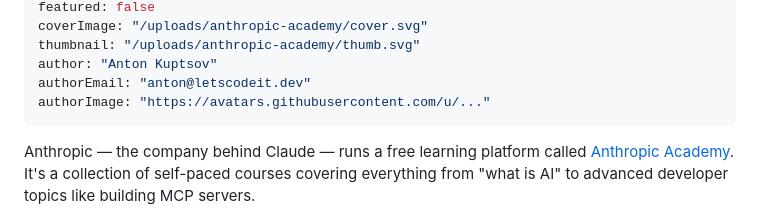
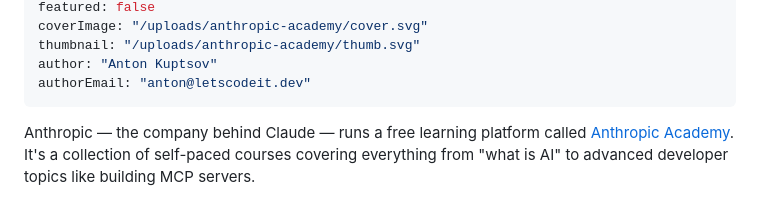
Before and after one commit to letscodeit-dev/blog, a Markdown page: posts/anthropic-academy-courses-review.md, the part around the change. Drawn GitHub-style.

```diff
--- a/posts/anthropic-academy-courses-review.md
+++ b/posts/anthropic-academy-courses-review.md
@@ -10,7 +10,6 @@ coverImage: "/uploads/anthropic-academy/cover.svg"
 thumbnail: "/uploads/anthropic-academy/thumb.svg"
 author: "Anton Kuptsov"
 authorEmail: "anton@letscodeit.dev"
-authorImage: "https://avatars.githubusercontent.com/u/..."
 ---
 
 Anthropic — the company behind Claude — runs a free learning platform called [Anthropic Academy](https://anthropic.skilljar.com/). It's a collection of self-paced courses covering everything from "what is AI" to advanced developer topics like building MCP servers.
```
